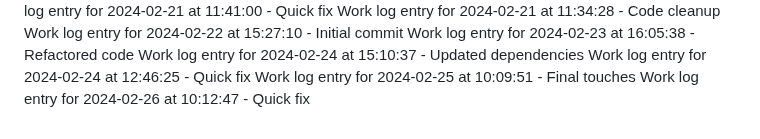
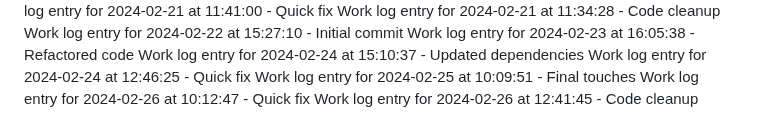
Before and after one commit to aremuumera/IP-Address-tracker, a Markdown page: work_log.md, the part around the change. Rendered like a GitHub page.

Commit message:
Code cleanup

```diff
--- a/work_log.md
+++ b/work_log.md
@@ -3098,3 +3098,4 @@ Work log entry for 2024-02-24 at 15:10:37 - Updated dependencies
 Work log entry for 2024-02-24 at 12:46:25 - Quick fix
 Work log entry for 2024-02-25 at 10:09:51 - Final touches
 Work log entry for 2024-02-26 at 10:12:47 - Quick fix
+Work log entry for 2024-02-26 at 12:41:45 - Code cleanup
```
